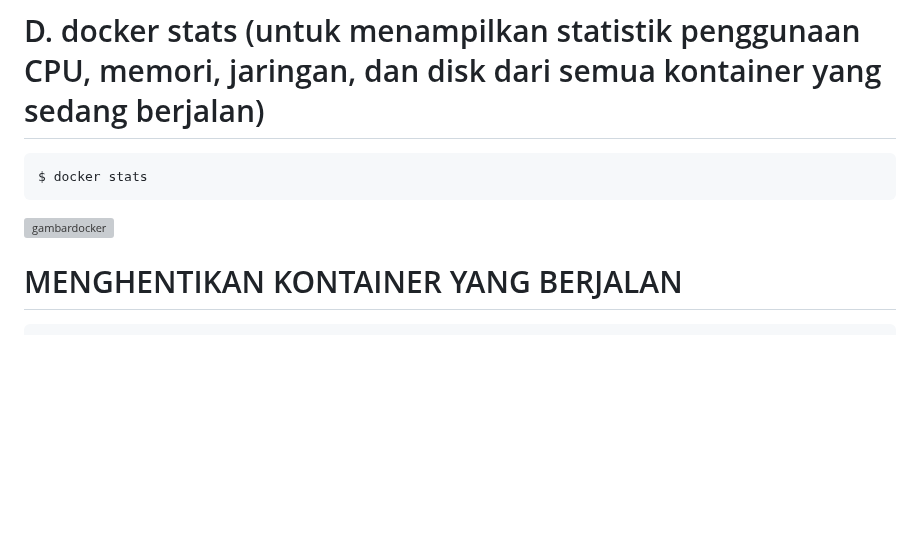
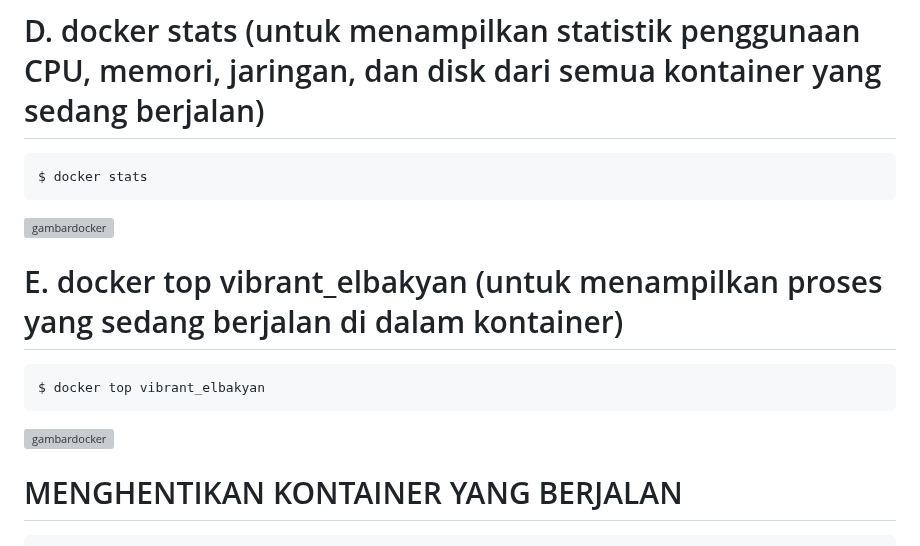
Before and after one commit to IqraJr/ilkom-23-kelompok-os-3, a Markdown page: docker/F1G123043-DELLA-MUSTIFAR-DOCKER.md, the part around the change. Drawn GitHub-style; blank space fills up the shorter version; grey boxes are pictures that could not be loaded.

Commit message:
update fase bedah

````diff
--- a/docker/F1G123043-DELLA-MUSTIFAR-DOCKER.md
+++ b/docker/F1G123043-DELLA-MUSTIFAR-DOCKER.md
@@ -181,6 +181,11 @@ $ docker stats
 ```
 ![gambardocker](https://drive.google.com/uc?export=view&id=1M2Pi50Dh0ejPIU9pPKbqAehr3TmKLgaE)
 
+# E. docker top vibrant_elbakyan (untuk menampilkan proses yang sedang berjalan di dalam kontainer)
+```bash
+$ docker top vibrant_elbakyan
+```
+![gambardocker](https://drive.google.com/uc?export=view&id=1EyuYgJaH-Gl65DisJ2KrofqZNZKc8MVs)
 
 # MENGHENTIKAN KONTAINER YANG BERJALAN
 ```bash
````
